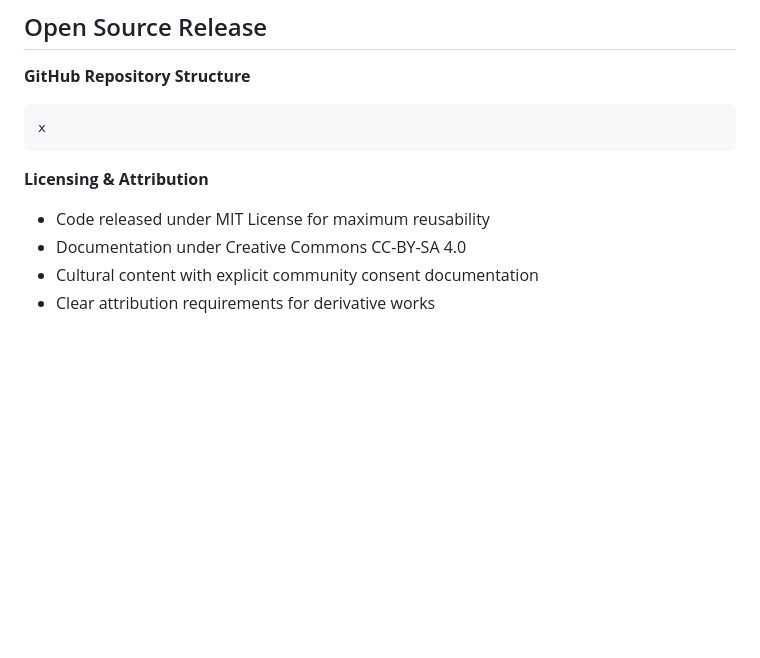
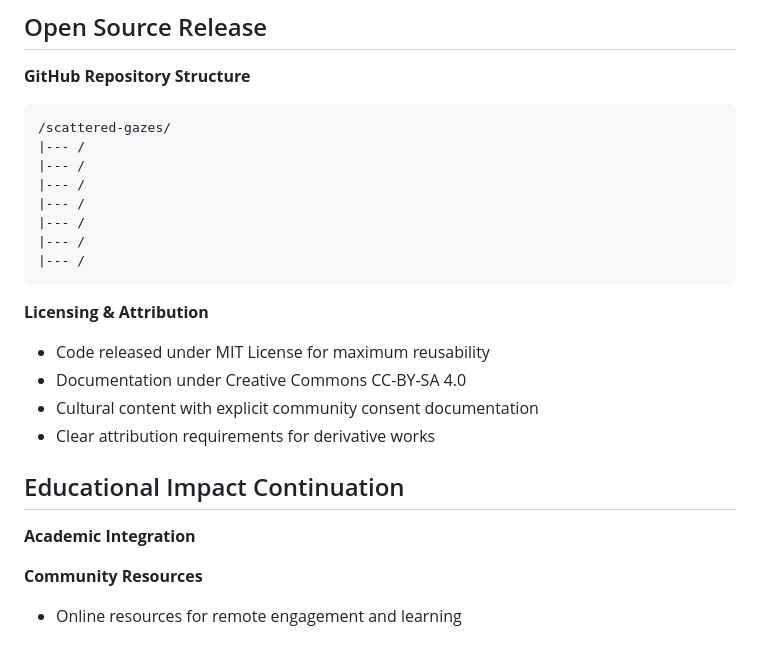
Before and after one commit to BoxoFunL/ScatteredGazesAIBias, a Markdown page: docs/Post_Exhibition_Legacy.md, the part around the change. Drawn GitHub-style; blank space fills up the shorter version.

Commit message:
Enhance documentation with educational impact details
Added sections on Educational Impact and Community Resources.

````diff
--- a/docs/Post_Exhibition_Legacy.md
+++ b/docs/Post_Exhibition_Legacy.md
@@ -104,7 +104,14 @@ Technical Incidents: [Number/Type]
 
 **GitHub Repository Structure**
 ```
-x
+/scattered-gazes/
+|--- /
+|--- /
+|--- /
+|--- /
+|--- /
+|--- /
+|--- /
 ```
 
 **Licensing & Attribution**
@@ -112,3 +119,10 @@ x
 - Documentation under Creative Commons CC-BY-SA 4.0
 - Cultural content with explicit community consent documentation
 - Clear attribution requirements for derivative works
+
+## Educational Impact Continuation
+
+**Academic Integration**
+
+**Community Resources**
+- Online resources for remote engagement and learning
````
